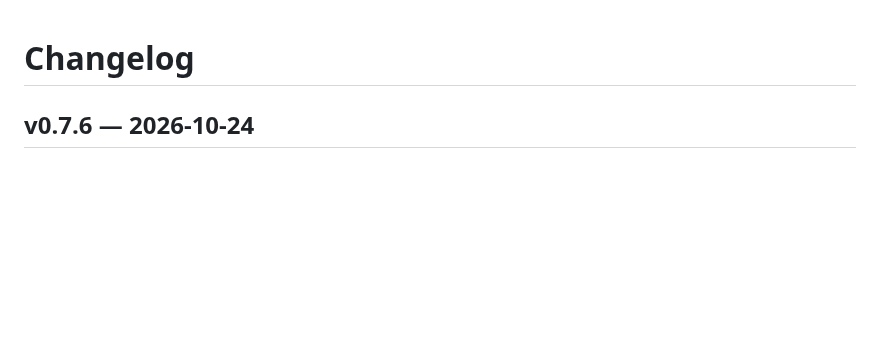
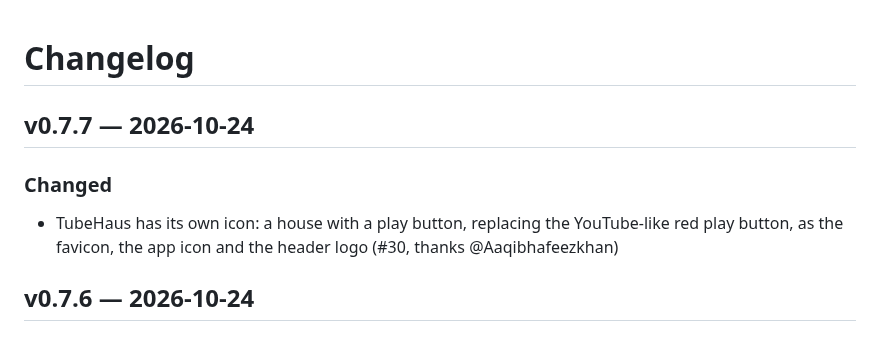
Before and after one commit to Aaqibhafeezkhan/tubehaus, a Markdown page: CHANGELOG.md, the part around the change. Drawn GitHub-style; blank space fills up the shorter version.

Commit message:
v0.7.7 changelog
Co-Authored-By: Claude Opus 5.5 <noreply@anthropic.com>

```diff
--- a/CHANGELOG.md
+++ b/CHANGELOG.md
@@ -1,4 +1,9 @@
 # Changelog
+
+## v0.7.7 — 2026-10-24
+
+### Changed
+- TubeHaus has its own icon: a house with a play button, replacing the YouTube-like red play button, as the favicon, the app icon and the header logo (#30, thanks @Aaqibhafeezkhan)
 
 ## v0.7.6 — 2026-10-24
 
```
